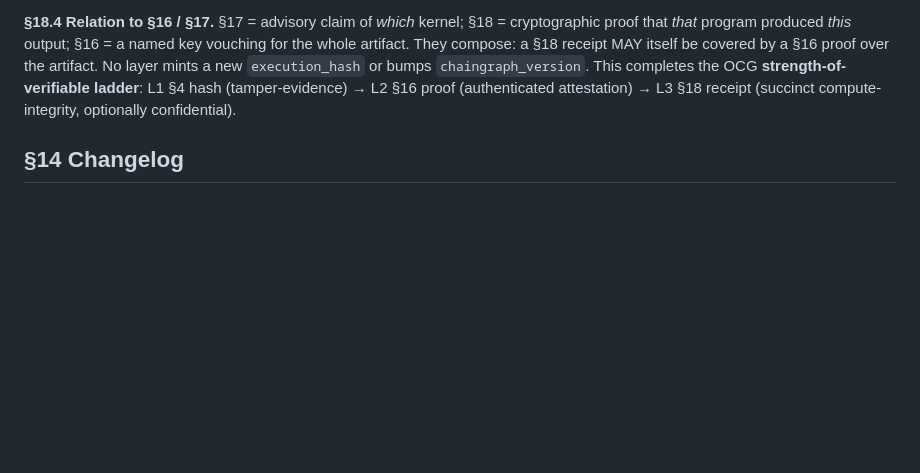
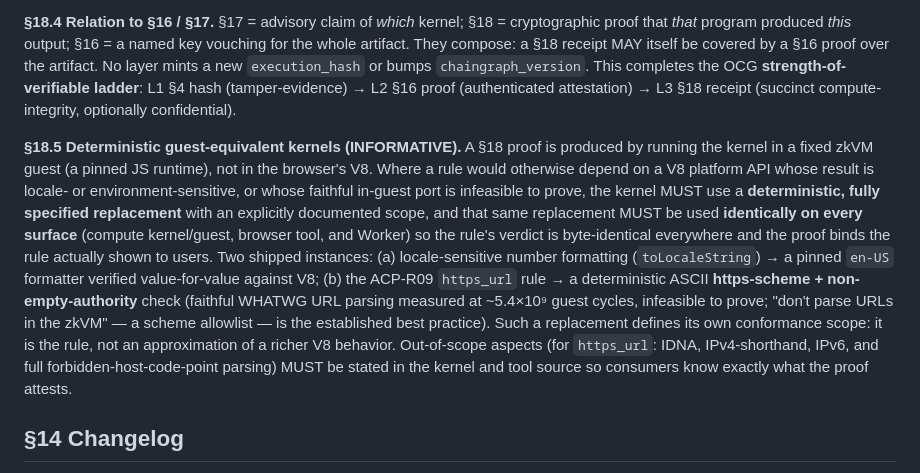
Before and after one commit to PostOakLabs/chaingraph, a Markdown page: SPEC.md, the part around the change. Drawn GitHub-style; blank space fills up the shorter version.

Commit message:
sync: mirror OpenChainGraph spec from PostOakLabs/ainumbers@3b15836

```diff
--- a/SPEC.md
+++ b/SPEC.md
@@ -479,6 +479,20 @@ MAY itself be covered by a §16 proof over the artifact. No layer mints a new `e
 `chaingraph_version`. This completes the OCG **strength-of-verifiable ladder**: L1 §4 hash (tamper-evidence) →
 L2 §16 proof (authenticated attestation) → L3 §18 receipt (succinct compute-integrity, optionally confidential).
 
+**§18.5 Deterministic guest-equivalent kernels (INFORMATIVE).** A §18 proof is produced by running the kernel in
+a fixed zkVM guest (a pinned JS runtime), not in the browser's V8. Where a rule would otherwise depend on a V8
+platform API whose result is locale- or environment-sensitive, or whose faithful in-guest port is infeasible to
+prove, the kernel MUST use a **deterministic, fully specified replacement** with an explicitly documented scope,
+and that same replacement MUST be used **identically on every surface** (compute kernel/guest, browser tool, and
+Worker) so the rule's verdict is byte-identical everywhere and the proof binds the rule actually shown to users.
+Two shipped instances: (a) locale-sensitive number formatting (`toLocaleString`) → a pinned `en-US` formatter
+verified value-for-value against V8; (b) the ACP-R09 `https_url` rule → a deterministic ASCII **https-scheme +
+non-empty-authority** check (faithful WHATWG URL parsing measured at ~5.4×10⁹ guest cycles, infeasible to prove;
+"don't parse URLs in the zkVM" — a scheme allowlist — is the established best practice). Such a replacement
+defines its own conformance scope: it is the rule, not an approximation of a richer V8 behavior. Out-of-scope
+aspects (for `https_url`: IDNA, IPv4-shorthand, IPv6, and full forbidden-host-code-point parsing) MUST be stated
+in the kernel and tool source so consumers know exactly what the proof attests.
+
 ## §14 Changelog
 See `standard/CHANGELOG.md`. v0.6.0 = Kernel Identity Binding (§17) + Compute-Integrity Proof (§18, zkVM,
 software-only) over v0.5.0. v0.5.0 = Proof Binding (§16) over v0.4.1.
```
